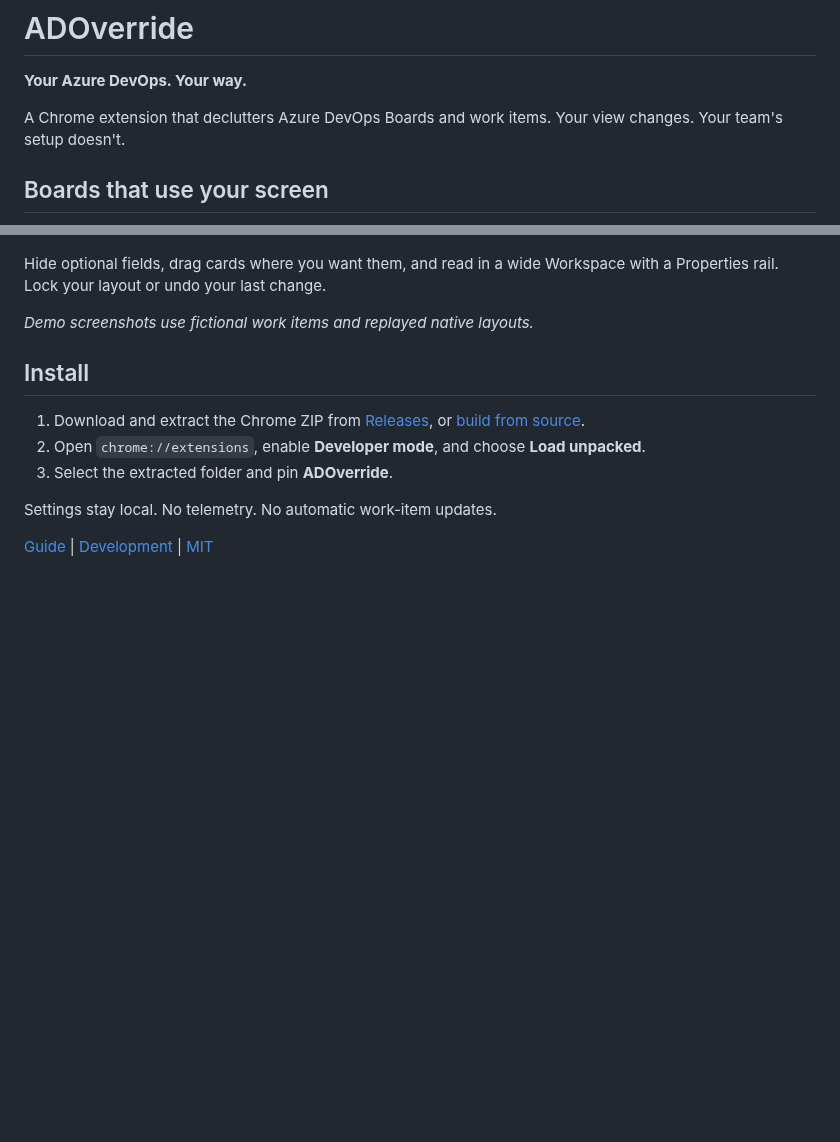
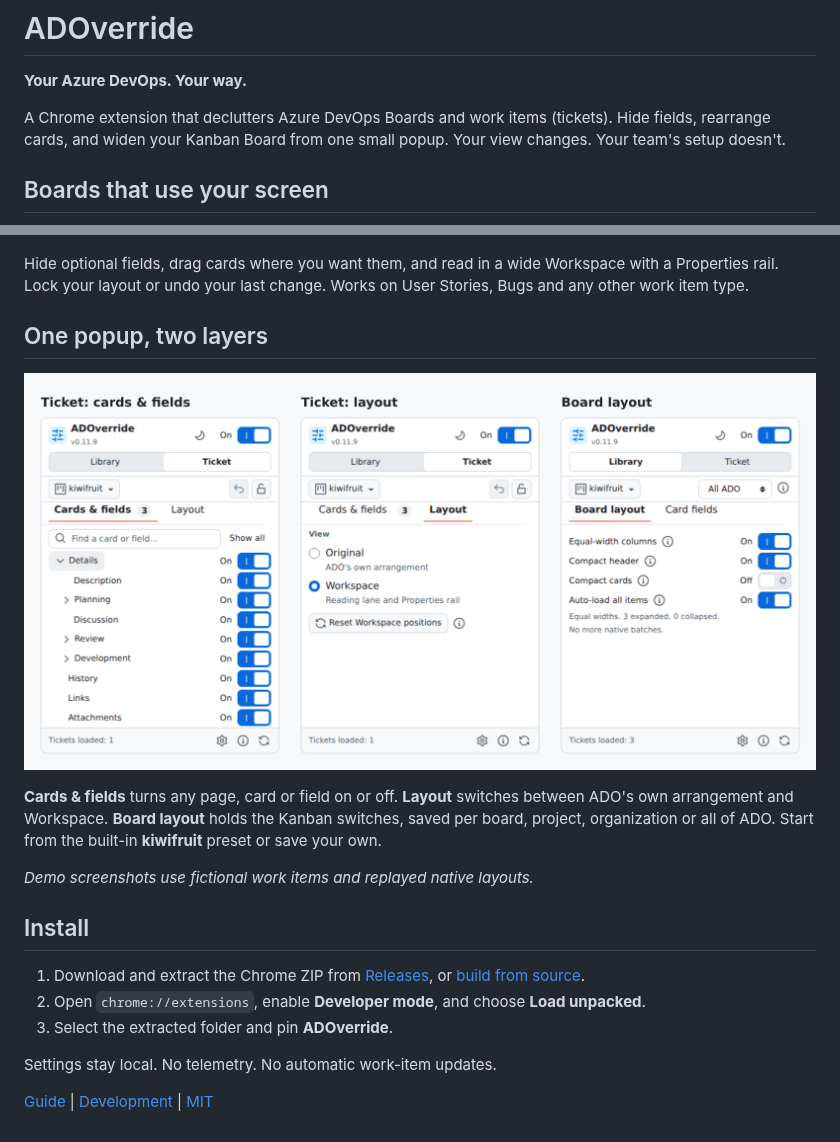
Before and after one commit to sinmentis/adoverride, a Markdown page: README.md, 2 parts joined by grey strips. Rendered like a GitHub page; pictures changed too: docs/images/popup.png (added); blank space fills up the shorter version.

```diff
--- a/README.md
+++ b/README.md
@@ -2,7 +2,8 @@
 
 **Your Azure DevOps. Your way.**
 
-A Chrome extension that declutters Azure DevOps Boards and work items.
+A Chrome extension that declutters Azure DevOps Boards and work items (tickets).
+Hide fields, rearrange cards, and widen your Kanban Board from one small popup.
 Your view changes. Your team's setup doesn't.
 
 ## Boards that use your screen
@@ -18,6 +19,16 @@ Equal-width columns, a compact header, fewer card fields, and automatic
 
 Hide optional fields, drag cards where you want them, and read in a wide
 Workspace with a Properties rail. Lock your layout or undo your last change.
+Works on User Stories, Bugs and any other work item type.
+
+## One popup, two layers
+
+![ADOverride popup: Ticket cards and fields, Ticket layout, and Board layout](docs/images/popup.png)
+
+**Cards & fields** turns any page, card or field on or off. **Layout** switches
+between ADO's own arrangement and Workspace. **Board layout** holds the Kanban
+switches, saved per board, project, organization or all of ADO. Start from the
+built-in **kiwifruit** preset or save your own.
 
 *Demo screenshots use fictional work items and replayed native layouts.*
 
```
Also changed, not shown: docs/publishing.md (+12 -7 lines), docs/images/social-preview.png, docs/images/ticket-before-after.png, 7 other files.
